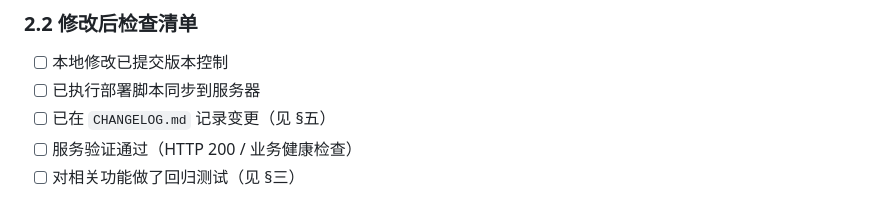
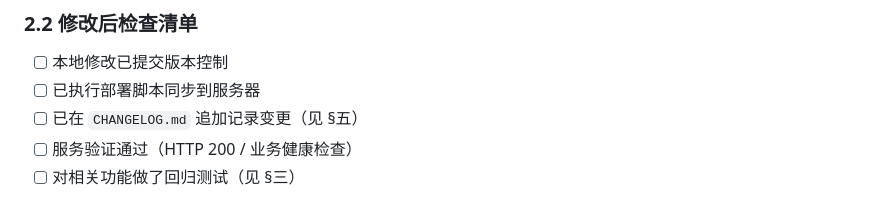
Before and after one commit to alphaSeven7/Veil, a Markdown page: DEPLOY.md, the part around the change. Drawn GitHub-style.

```diff
--- a/DEPLOY.md
+++ b/DEPLOY.md
@@ -115,7 +115,7 @@ ssh alphaseven@localhost "tail -f /Users/alphaseven/Library/Application Support/
 
 - [ ] 本地修改已提交版本控制
 - [ ] 已执行部署脚本同步到服务器
-- [ ] 已在 `CHANGELOG.md` 记录变更（见 §五）
+- [ ] 已在 `CHANGELOG.md` 追加记录变更（见 §五）
 - [ ] 服务验证通过（HTTP 200 / 业务健康检查）
 - [ ] 对相关功能做了回归测试（见 §三）
 
```
Also changed, not shown: AGENTS.md (+1 -11 lines), 1 other file.
